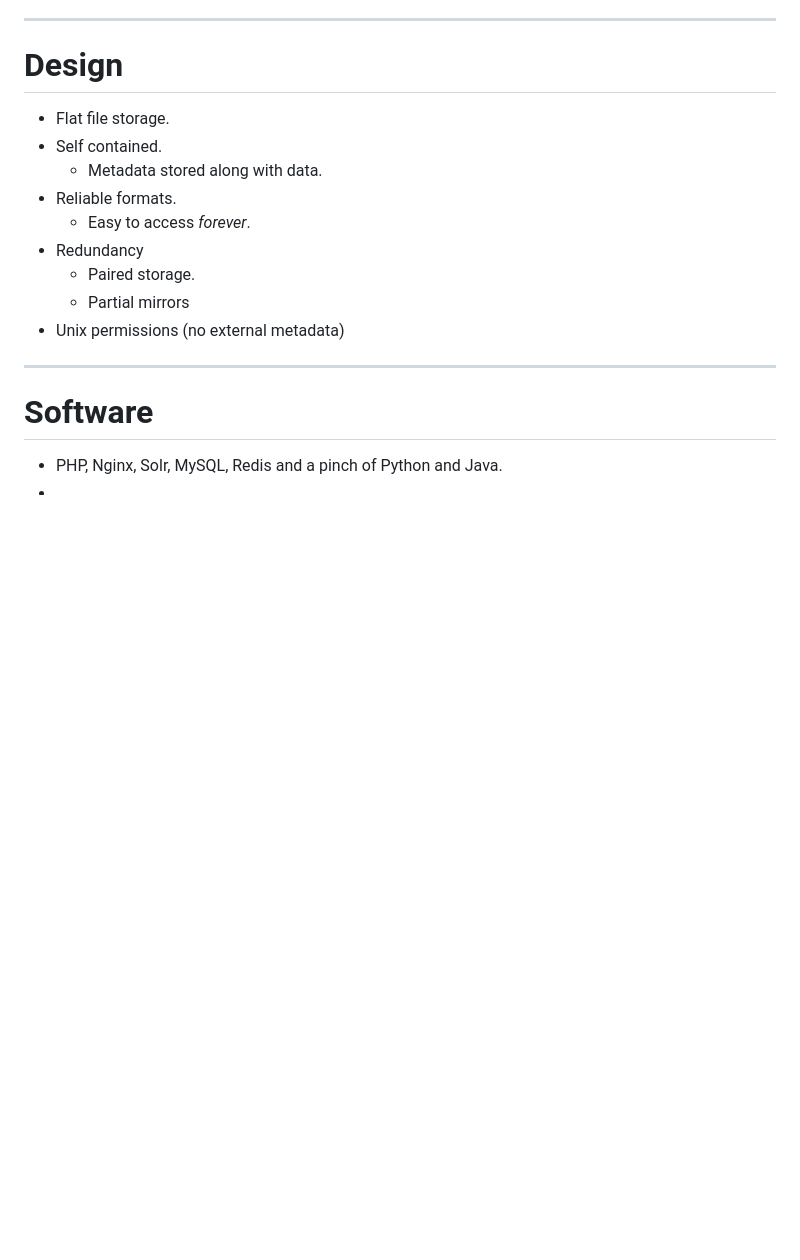
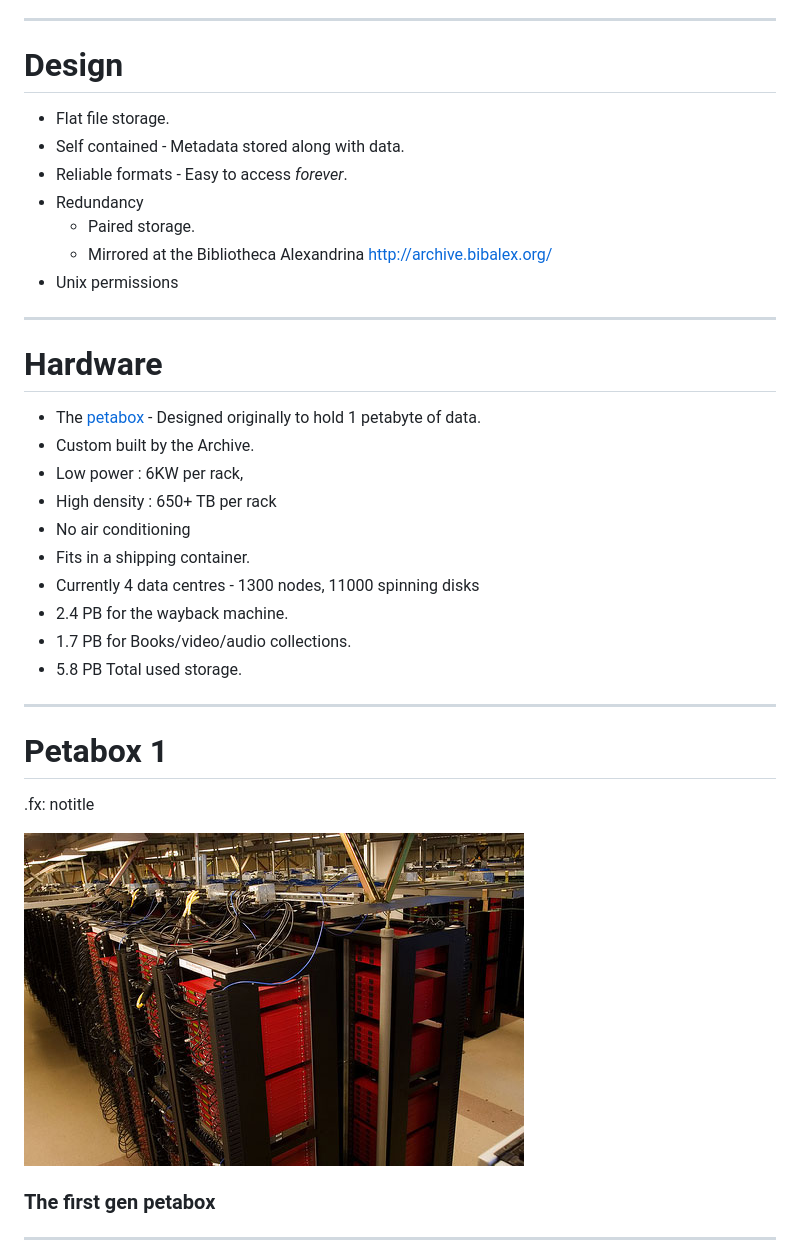
Before and after one commit to internetarchive/fifthelephant2012-presentation, a Markdown page: arch.md, the part around the change printed below. Drawn GitHub-style; pictures changed too: images/petabox-1.jpg (added); blank space fills up the shorter version.

```diff
--- a/arch.md
+++ b/arch.md
@@ -21,18 +21,38 @@
 
 # Design #
 * Flat file storage.
-* Self contained.
-    * Metadata stored along with data.
-* Reliable formats.
-    * Easy to access *forever*.
+* Self contained - Metadata stored along with data.
+* Reliable formats - Easy to access *forever*.
 * Redundancy
     * Paired storage.
-    * Partial mirrors
-* Unix permissions (no external metadata)
+    * Mirrored at the Bibliotheca Alexandrina <http://archive.bibalex.org/>
+* Unix permissions
 
 ----
 
-# Software #
+# Hardware #
+* The [petabox](http://archive.org/web/petabox.php) - Designed originally to hold 1 petabyte of data.
+* Custom built by the Archive.
+* Low power : 6KW per rack,
+* High density : 650+ TB per rack
+* No air conditioning
+* Fits in a shipping container.
+* Currently 4 data centres - 1300 nodes, 11000 spinning disks
+* 2.4 PB for the wayback machine.
+* 1.7 PB for Books/video/audio collections.
+* 5.8 PB Total used storage.
 
-* PHP, Nginx, Solr, MySQL, Redis and a pinch of Python and Java.
-*
+----
+
+# Petabox 1 #
+
+.fx: notitle
+
+<img src="images/petabox-1.jpg" style="height: 100%;"/>
+
+<div class="banner">
+    <h3>The first gen petabox</h3>
+</div>
+
+----
+
```
Also changed, not shown: other parts of arch.md (+79 -0 lines), images/container.jpg (added), images/petabox-2.jpg (added), images/petabox-3.jpg (added), 1 other file.
